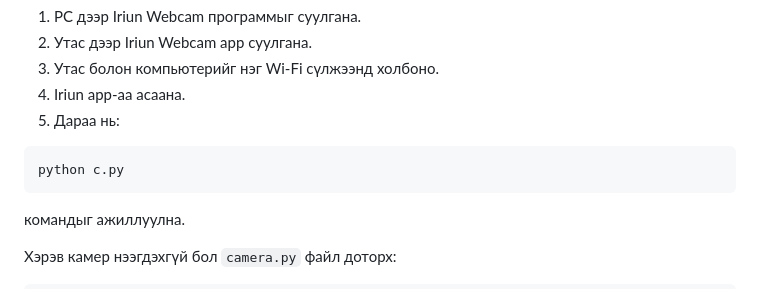
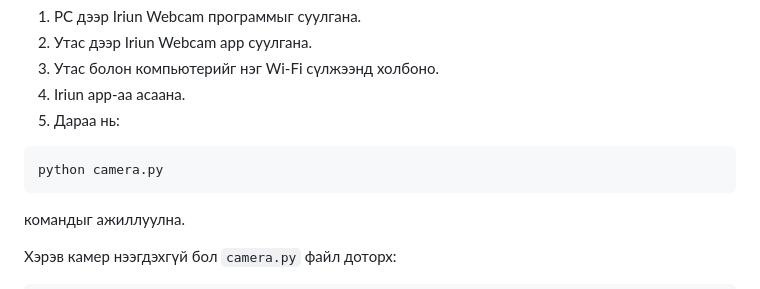
Before and after one commit to otgontuya-lab/traffic-sign-detection, a Markdown page: README.md, the part around the change. Drawn GitHub-style.

````diff
--- a/README.md
+++ b/README.md
@@ -118,7 +118,7 @@ http://localhost:5000
 5. Дараа нь:
 
 ```bash
-python c.py
+python camera.py
 ```
 командыг ажиллуулна.
 
````
